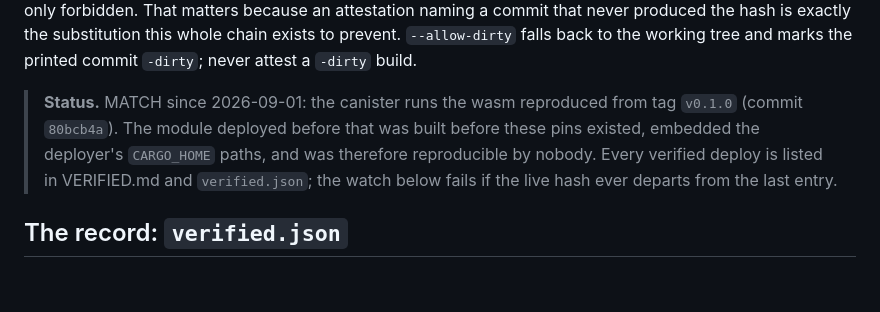
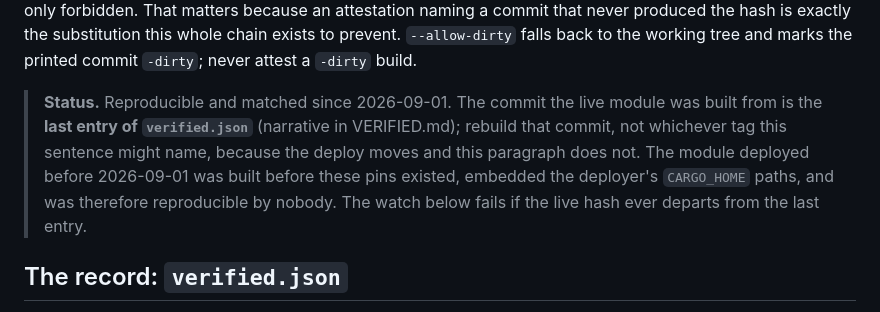
Before and after one commit to DrJesseGlass/ic-git, a Markdown page: REPRODUCIBLE_BUILD.md, the part around the change. Rendered like a GitHub page; blank space fills up the shorter version.

Commit message:
REPRODUCIBLE_BUILD.md: status note points at verified.json, not a fixed tag
Review: the note named v0.1.0 while the record already listed v0.1.1 as
the deployed module. Naming a version here goes stale on every deploy;
direct verifiers to the last entry of verified.json instead.

```diff
--- a/REPRODUCIBLE_BUILD.md
+++ b/REPRODUCIBLE_BUILD.md
@@ -101,12 +101,13 @@ the substitution this whole chain exists to prevent. `--allow-dirty` falls back
 to the working tree and marks the printed commit `-dirty`; never attest a
 `-dirty` build.
 
-> **Status.** MATCH since 2026-09-01: the canister runs the wasm reproduced
-> from tag `v0.1.0` (commit `80bcb4a`). The module deployed before that was
-> built before these pins existed, embedded the deployer's `CARGO_HOME` paths,
-> and was therefore reproducible by nobody. Every verified deploy is listed in
-> VERIFIED.md and `verified.json`; the watch below fails if the live hash ever
-> departs from the last entry.
+> **Status.** Reproducible and matched since 2026-09-01. The commit the live
+> module was built from is the **last entry of `verified.json`** (narrative in
+> VERIFIED.md); rebuild that commit, not whichever tag this sentence might
+> name, because the deploy moves and this paragraph does not. The module
+> deployed before 2026-09-01 was built before these pins existed, embedded the
+> deployer's `CARGO_HOME` paths, and was therefore reproducible by nobody. The
+> watch below fails if the live hash ever departs from the last entry.
 
 ## The record: `verified.json`
 
```
